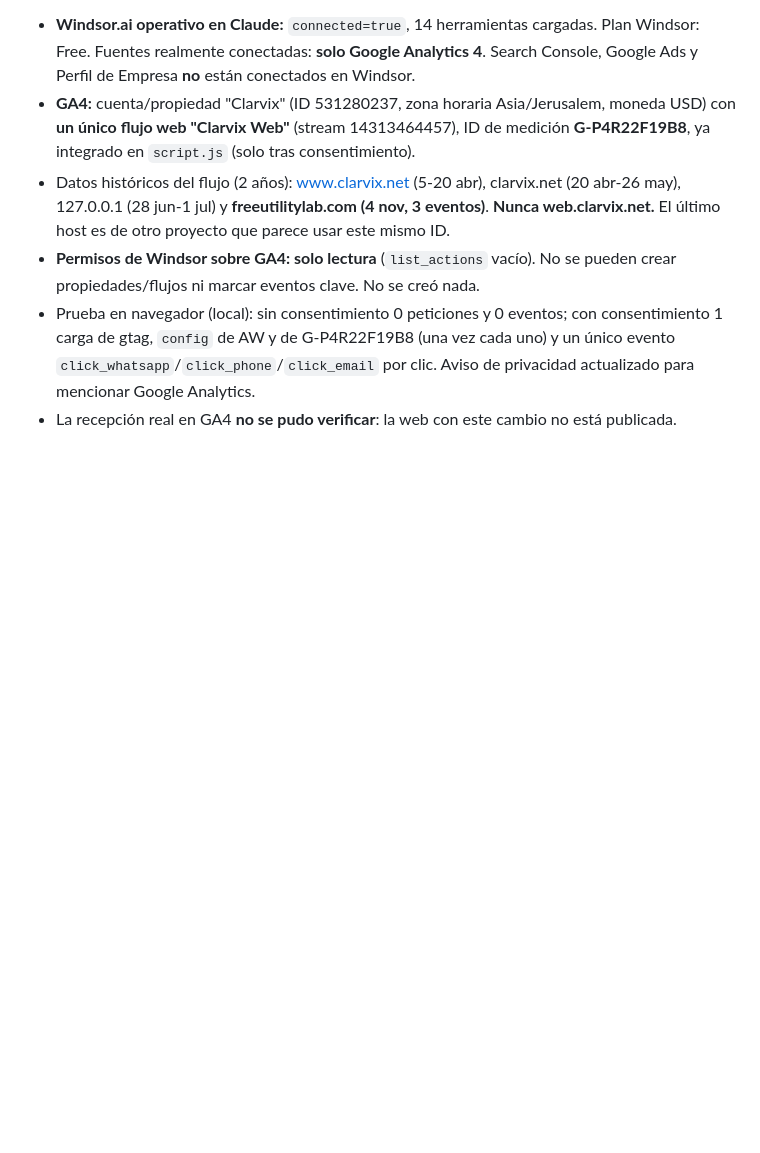
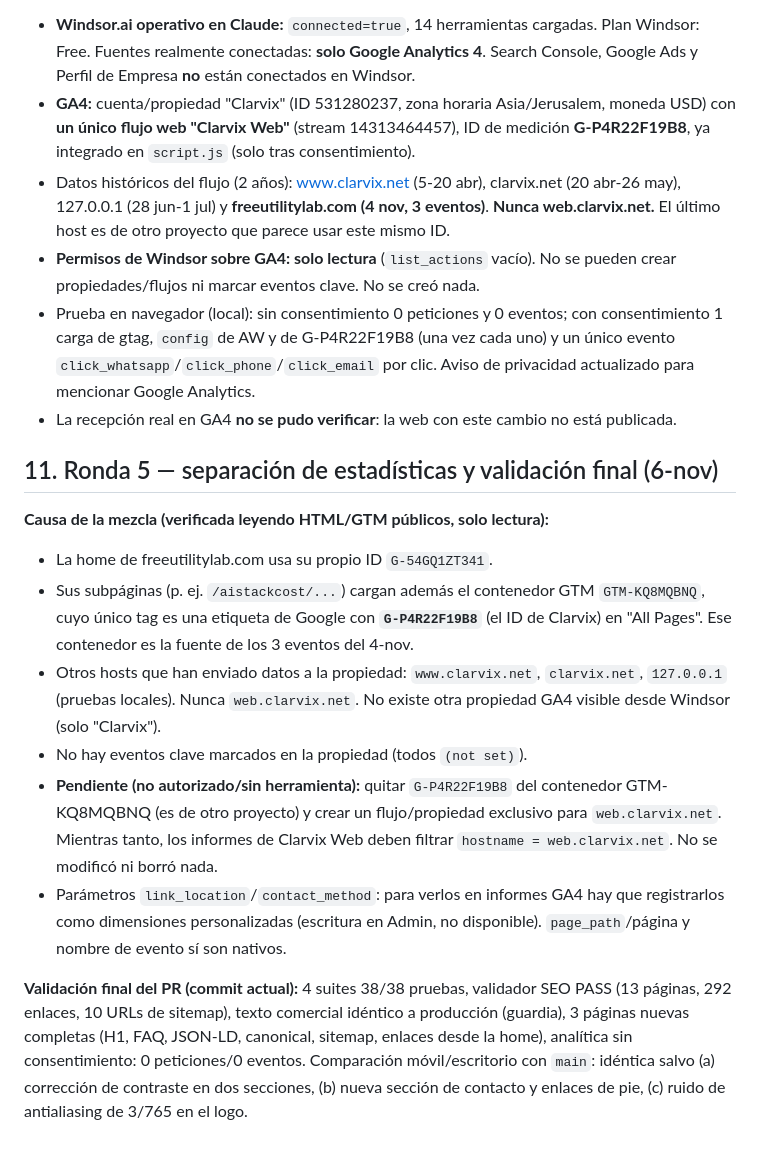
Before and after one commit to Titus9123/Clarvix-Web, a Markdown page: _review/QA-REPORT-2026-11.md, the part around the change. Drawn GitHub-style; blank space fills up the shorter version.

Commit message:
Document GA4 stream contamination analysis and final validation
Co-Authored-By: Claude Sonnet 5.5 <noreply@anthropic.com>
Claude-Session: https://claude.ai/code/session_01EQ5fZe4BKQSEXY29C9eLN4

```diff
--- a/_review/QA-REPORT-2026-11.md
+++ b/_review/QA-REPORT-2026-11.md
@@ -75,3 +75,14 @@ No existe configuración GA4 en el repo, ramas, historial (búsqueda de `G-`, `G
 - **Permisos de Windsor sobre GA4: solo lectura** (`list_actions` vacío). No se pueden crear propiedades/flujos ni marcar eventos clave. No se creó nada.
 - Prueba en navegador (local): sin consentimiento 0 peticiones y 0 eventos; con consentimiento 1 carga de gtag, `config` de AW y de G-P4R22F19B8 (una vez cada uno) y un único evento `click_whatsapp`/`click_phone`/`click_email` por clic. Aviso de privacidad actualizado para mencionar Google Analytics.
 - La recepción real en GA4 **no se pudo verificar**: la web con este cambio no está publicada.
+
+## 11. Ronda 5 — separación de estadísticas y validación final (6-nov)
+**Causa de la mezcla (verificada leyendo HTML/GTM públicos, solo lectura):**
+- La home de freeutilitylab.com usa su propio ID `G-54GQ1ZT341`.
+- Sus subpáginas (p. ej. `/aistackcost/...`) cargan además el contenedor GTM `GTM-KQ8MQBNQ`, cuyo único tag es una etiqueta de Google con **`G-P4R22F19B8`** (el ID de Clarvix) en "All Pages". Ese contenedor es la fuente de los 3 eventos del 4-nov.
+- Otros hosts que han enviado datos a la propiedad: `www.clarvix.net`, `clarvix.net`, `127.0.0.1` (pruebas locales). Nunca `web.clarvix.net`. No existe otra propiedad GA4 visible desde Windsor (solo "Clarvix").
+- No hay eventos clave marcados en la propiedad (todos `(not set)`).
+- **Pendiente (no autorizado/sin herramienta):** quitar `G-P4R22F19B8` del contenedor GTM-KQ8MQBNQ (es de otro proyecto) y crear un flujo/propiedad exclusivo para `web.clarvix.net`. Mientras tanto, los informes de Clarvix Web deben filtrar `hostname = web.clarvix.net`. No se modificó ni borró nada.
+- Parámetros `link_location`/`contact_method`: para verlos en informes GA4 hay que registrarlos como dimensiones personalizadas (escritura en Admin, no disponible). `page_path`/página y nombre de evento sí son nativos.
+
+**Validación final del PR (commit actual):** 4 suites 38/38 pruebas, validador SEO PASS (13 páginas, 292 enlaces, 10 URLs de sitemap), texto comercial idéntico a producción (guardia), 3 páginas nuevas completas (H1, FAQ, JSON-LD, canonical, sitemap, enlaces desde la home), analítica sin consentimiento: 0 peticiones/0 eventos. Comparación móvil/escritorio con `main`: idéntica salvo (a) corrección de contraste en dos secciones, (b) nueva sección de contacto y enlaces de pie, (c) ruido de antialiasing de 3/765 en el logo.
```
